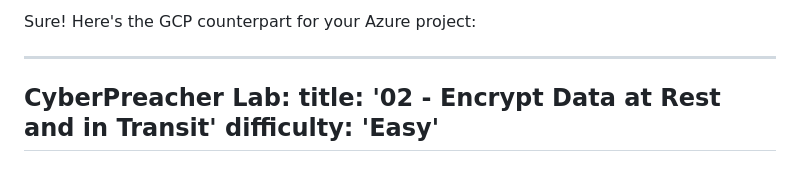
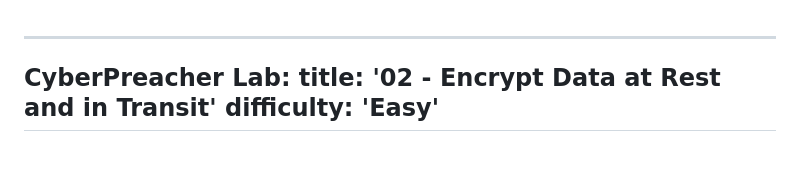
Before and after one commit to thecyberpreacher/cloud-project, a Markdown page: GCP/GCP-Project_2.md, the part around the change. Rendered like a GitHub page.

```diff
--- a/GCP/GCP-Project_2.md
+++ b/GCP/GCP-Project_2.md
@@ -1,5 +1,3 @@
-Sure! Here's the GCP counterpart for your Azure project:
-
 ---
 CyberPreacher Lab:
     title: '02 - Encrypt Data at Rest and in Transit'
```
Also changed, not shown: AWS/AWS-Project_2.md (+0 -2 lines), Azure/Azure-Project_2.md (+1 -1 lines).
